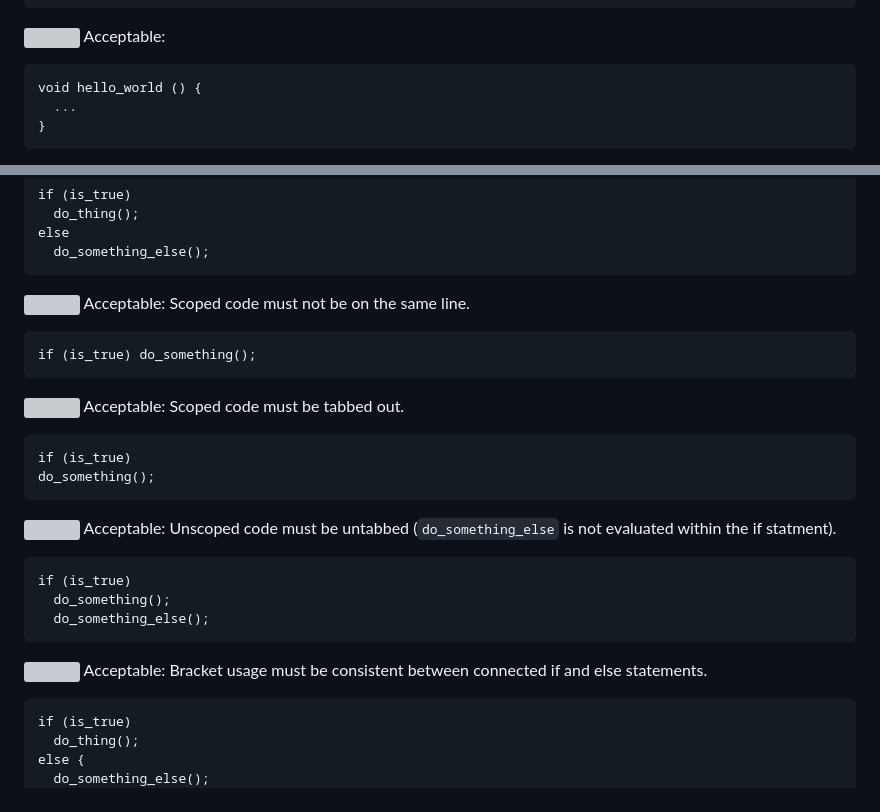
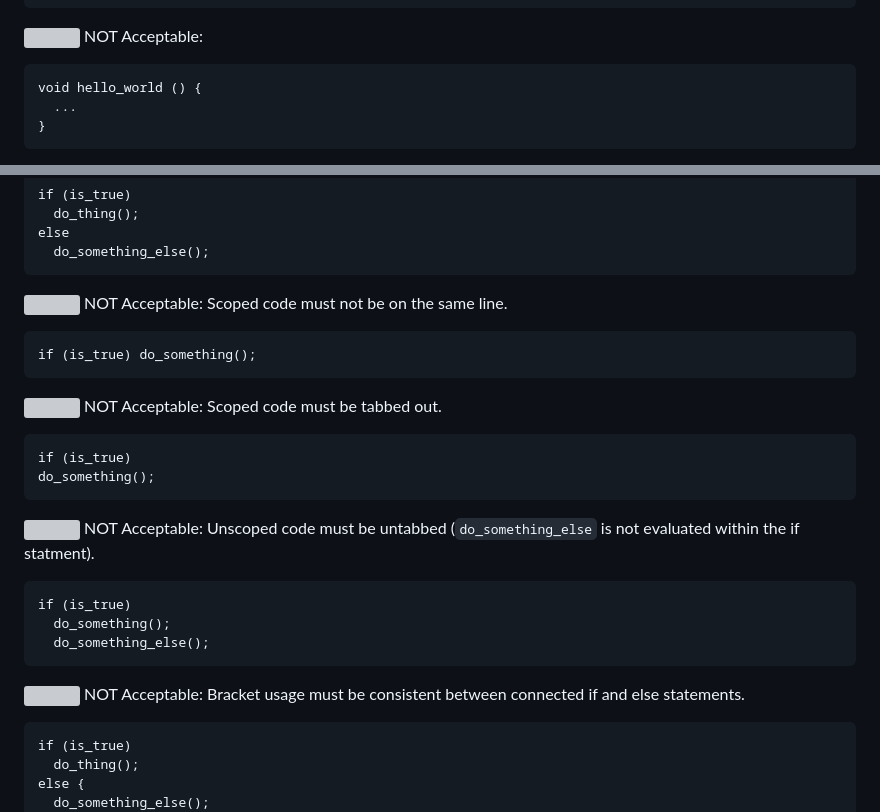
Before and after one commit to idenning2003/cbase, a Markdown page: README.md, 2 parts joined by grey strips. Rendered like a GitHub page; grey boxes are pictures that could not be loaded.

Commit message:
Added back NOT statements to README

````diff
--- a/README.md
+++ b/README.md
@@ -151,7 +151,7 @@ void hello_world(
 }
 ```
 
-![](https://placehold.co/1/F03C15/F03C15.png) Acceptable:
+![](https://placehold.co/1/F03C15/F03C15.png) NOT Acceptable:
 ```
 void hello_world () {
   ...
@@ -192,18 +192,18 @@ else
   do_something_else();
 ```
 
-![](https://placehold.co/1/F03C15/F03C15.png) Acceptable: Scoped code must not be on the same line.
+![](https://placehold.co/1/F03C15/F03C15.png) NOT Acceptable: Scoped code must not be on the same line.
 ```
 if (is_true) do_something();
 ```
 
-![](https://placehold.co/1/F03C15/F03C15.png) Acceptable: Scoped code must be tabbed out.
+![](https://placehold.co/1/F03C15/F03C15.png) NOT Acceptable: Scoped code must be tabbed out.
 ```
 if (is_true)
 do_something();
 ```
 
-![](https://placehold.co/1/F03C15/F03C15.png) Acceptable: Unscoped code must be untabbed (`do_something_else` is not
+![](https://placehold.co/1/F03C15/F03C15.png) NOT Acceptable: Unscoped code must be untabbed (`do_something_else` is not
 evaluated within the if statment).
 ```
 if (is_true)
@@ -211,7 +211,7 @@ if (is_true)
   do_something_else();
 ```
 
-![](https://placehold.co/1/F03C15/F03C15.png) Acceptable: Bracket usage must be consistent between connected if and else
+![](https://placehold.co/1/F03C15/F03C15.png) NOT Acceptable: Bracket usage must be consistent between connected if and else
 statements.
 ```
 if (is_true)
````
